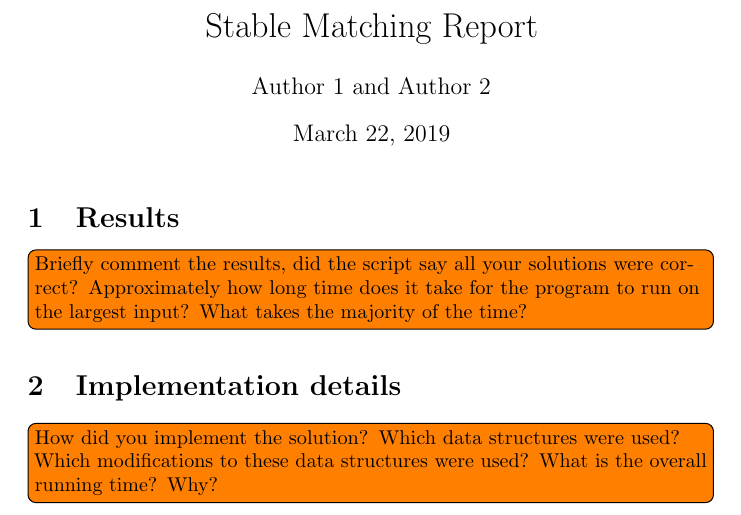
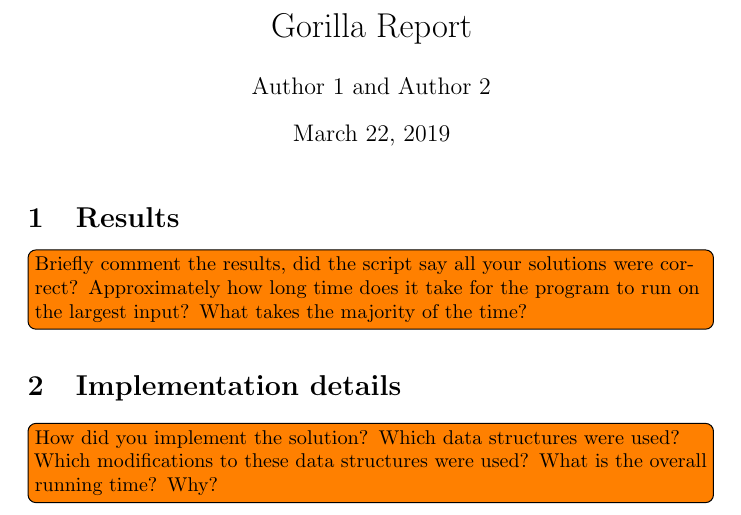
Before and after one commit to LarsAstrom/EDAF05-labs-public, a LaTeX document (5gorilla/report.tex): part of the page, cut at the place of the change. Compiled offline with pdfLaTeX.

Commit message:
fixed typo in reports

```diff
--- a/5gorilla/report.tex
+++ b/5gorilla/report.tex
@@ -6,7 +6,7 @@
 \usepackage[colorinlistoftodos]{todonotes}
 \pagestyle{empty}
 
-\title{Stable Matching Report}
+\title{Gorilla Report}
 \author{Author 1 and Author 2}
 
 \begin{document}
```
Also changed, not shown: 3makingfriends/report.tex (+1 -1 lines).
